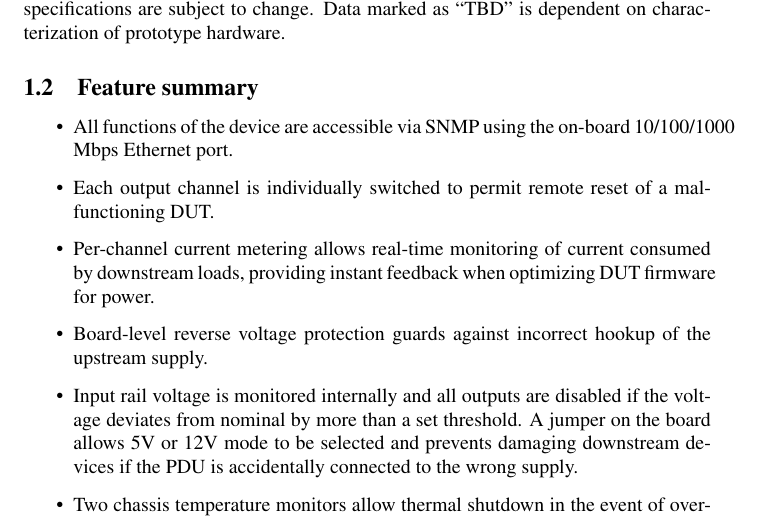
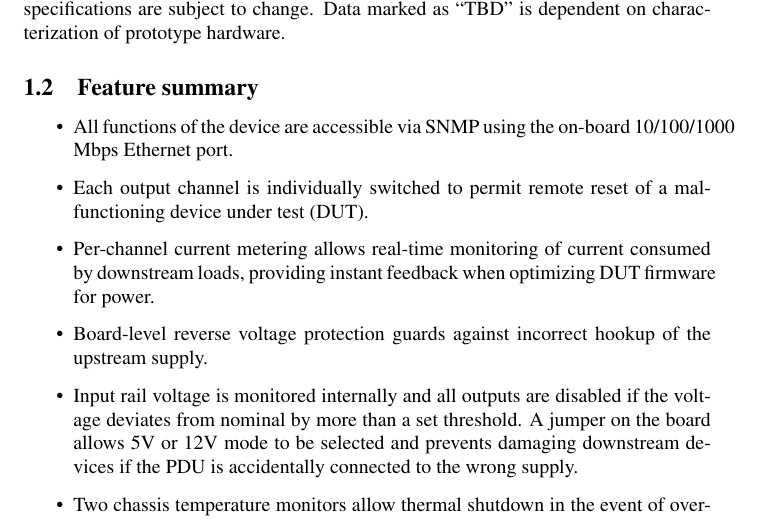
Before and after one commit to Fupotronic/azonenberg-devboards, a LaTeX document (doc/pdu-5v-20a/pdu-datasheet.tex): part of page 3 of 11, cut so that both start at the same text. Compiled offline with pdfLaTeX.

Commit message:
Clarified meaning of DUT

```diff
--- a/doc/pdu-5v-20a/pdu-datasheet.tex
+++ b/doc/pdu-5v-20a/pdu-datasheet.tex
@@ -48,7 +48,7 @@ change. Data marked as ``TBD" is dependent on characterization of prototype hard
 
 \begin{itemize}
 \item All functions of the device are accessible via SNMP using the on-board 10/100/1000 Mbps Ethernet port.
-\item Each output channel is individually switched to permit remote reset of a malfunctioning DUT.
+\item Each output channel is individually switched to permit remote reset of a malfunctioning device under test (DUT).
 \item Per-channel current metering allows real-time monitoring of current consumed by downstream loads, providing
 instant feedback when optimizing DUT firmware for power.
 \item Board-level reverse voltage protection guards against incorrect hookup of the upstream supply.
```
